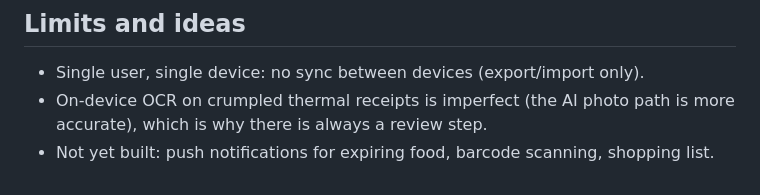
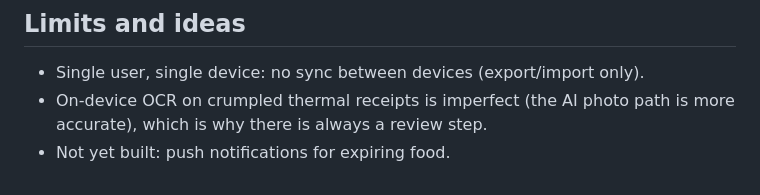
Before and after one commit to KevinCapybara/SmartFridge-revised, a Markdown page: README.md, the part around the change. Drawn GitHub-style.

Commit message:
Remove barcode scanning and shopping list from README ideas

```diff
--- a/README.md
+++ b/README.md
@@ -149,4 +149,4 @@ The repo is public, so keys never go in it. API keys live only in Vercel's envir
 
 - Single user, single device: no sync between devices (export/import only).
 - On-device OCR on crumpled thermal receipts is imperfect (the AI photo path is more accurate), which is why there is always a review step.
-- Not yet built: push notifications for expiring food, barcode scanning, shopping list.
+- Not yet built: push notifications for expiring food.
```
